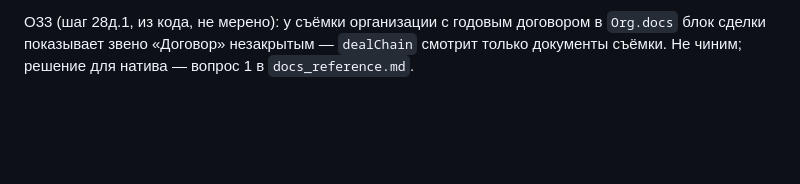
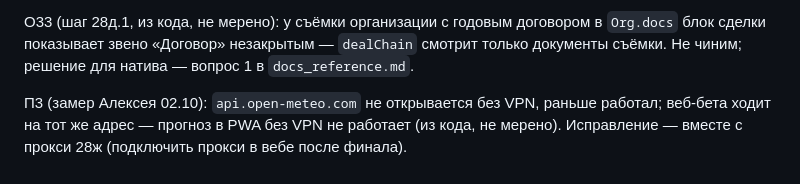
Before and after one commit to alexeynovopashin-lab/Light-Plan, a Markdown page: docs/web_defects.md, the part around the change. Rendered like a GitHub page; blank space fills up the shorter version.

Commit message:
web_defects: П3 — прогноз без VPN
Co-Authored-By: Claude Sonnet 5.5 <noreply@anthropic.com>

```diff
--- a/docs/web_defects.md
+++ b/docs/web_defects.md
@@ -73,3 +73,5 @@
 здесь она «—», чтобы не выдумывать без просмотра каждого пункта.
 
 О33 (шаг 28д.1, из кода, не мерено): у съёмки организации с годовым договором в `Org.docs` блок сделки показывает звено «Договор» незакрытым — `dealChain` смотрит только документы съёмки. Не чиним; решение для натива — вопрос 1 в `docs_reference.md`.
+
+П3 (замер Алексея 02.10): `api.open-meteo.com` не открывается без VPN, раньше работал; веб-бета ходит на тот же адрес — прогноз в PWA без VPN не работает (из кода, не мерено). Исправление — вместе с прокси 28ж (подключить прокси в вебе после финала).
```
